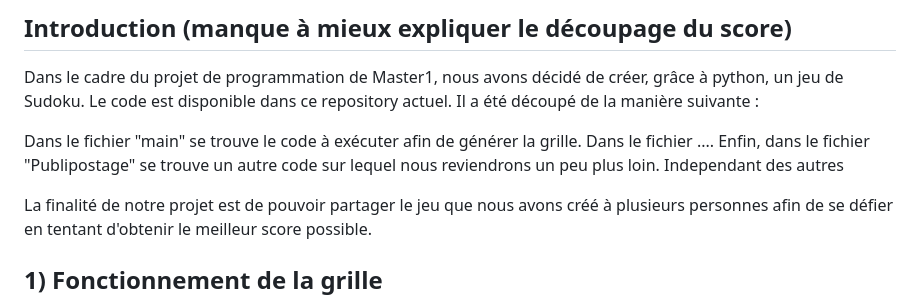
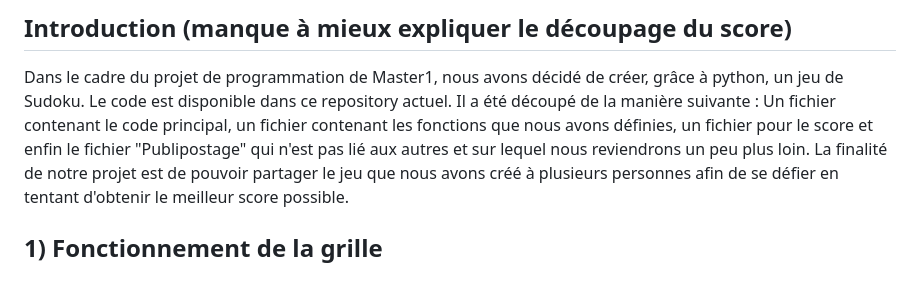
Before and after one commit to AnneSophieBug/sudoku-final, a Markdown page: README.md, the part around the change. Rendered like a GitHub page.

```diff
--- a/README.md
+++ b/README.md
@@ -10,11 +10,7 @@
 ## Introduction   (manque à mieux expliquer le découpage du score)
 
 Dans le cadre du projet de programmation de Master1, nous avons décidé de créer, grâce à python, un jeu de Sudoku. Le code est disponible dans ce repository actuel. Il a été découpé de la manière suivante :
-
-Dans le fichier "main" se trouve le code à exécuter afin de générer la grille.
-Dans le fichier ....
-Enfin, dans le fichier "Publipostage" se trouve un autre code sur lequel nous reviendrons un peu plus loin. Independant des autres
-
+Un fichier contenant le code principal, un fichier contenant les fonctions que nous avons définies, un fichier pour le score et enfin le fichier "Publipostage" qui n'est pas lié aux autres et sur lequel nous reviendrons un peu plus loin.
 La finalité de notre projet est de pouvoir partager le jeu que nous avons créé à plusieurs personnes afin de se défier en tentant d'obtenir le meilleur score possible.
 
 
```
